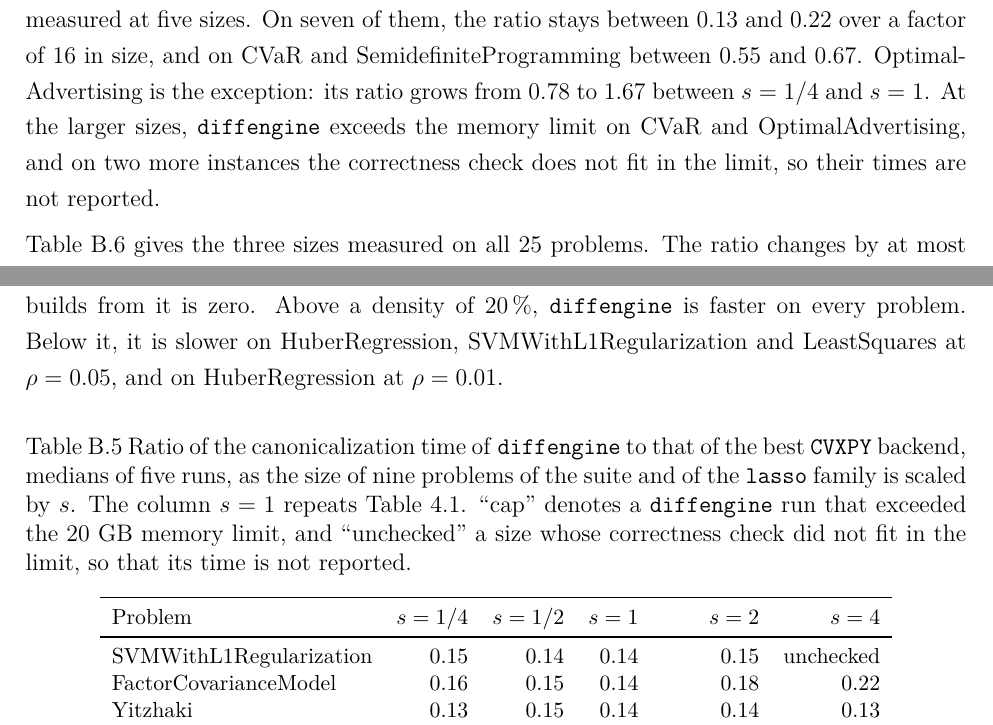
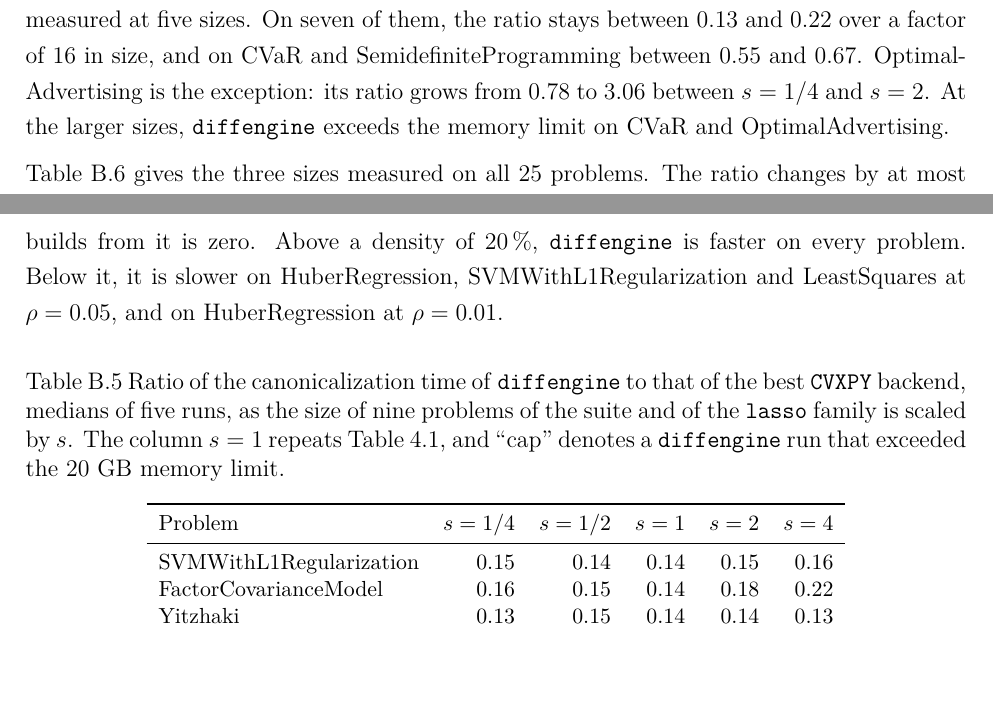
Before and after one commit to LORER-MTL/wzz-thesis, a LaTeX thesis (Document.tex, which reads 9-Annexes.tex): two parts of pages 96 and 97 of 98, joined at a grey line, cut so that both start at the same text, the shorter picture padded with empty space. Compiled offline with pdfLaTeX.

Commit message:
Appendix B: the two unchecked sizes now pass the correctness check; their ratios replace "unchecked"
Co-Authored-By: Claude Opus 5.5 (1M context) <noreply@anthropic.com>

```diff
--- a/9-Annexes.tex
+++ b/9-Annexes.tex
@@ -341,9 +341,8 @@ Table~\ref{tab:sensitivity-size} reports the ratio of \texttt{diffengine} to the
 \texttt{CVXPY} backend on the ten families measured at five sizes. On seven of them, the ratio
 stays between $0.13$ and $0.22$ over a factor of $16$ in size, and on CVaR and
 SemidefiniteProgramming between $0.55$ and $0.67$. OptimalAdvertising is the exception: its
-ratio grows from $0.78$ to $1.67$ between $s = 1/4$ and $s = 1$. At the larger sizes,
-\texttt{diffengine} exceeds the memory limit on CVaR and OptimalAdvertising, and on two more
-instances the correctness check does not fit in the limit, so their times are not reported.
+ratio grows from $0.78$ to $3.06$ between $s = 1/4$ and $s = 2$. At the larger sizes,
+\texttt{diffengine} exceeds the memory limit on CVaR and OptimalAdvertising.
 
 Table~\ref{tab:sensitivity-size-all} gives the three sizes measured on all $25$ problems. The
 ratio changes by at most $0.04$ between $s = 1/2$ and $s = 2$ on $18$ of the $20$ problems on
@@ -365,16 +364,15 @@ $\rho = 0.05$, and on HuberRegression at $\rho = 0.01$.
 \caption[Sensitivity to size, five sizes]{Ratio of the canonicalization time of
 \texttt{diffengine} to that of the best \texttt{CVXPY} backend, medians of five runs, as the size
 of nine problems of the suite and of the \texttt{lasso} family is scaled by $s$. The column
-$s = 1$ repeats Table~\ref{tab:oneshot-compile}. ``cap'' denotes a \texttt{diffengine} run that
-exceeded the $20$~\si{\giga\byte} memory limit, and ``unchecked'' a size whose correctness check
-did not fit in the limit, so that its time is not reported.}
+$s = 1$ repeats Table~\ref{tab:oneshot-compile}, and ``cap'' denotes a \texttt{diffengine} run
+that exceeded the $20$~\si{\giga\byte} memory limit.}
 \label{tab:sensitivity-size}
 {\small
 \begin{tabular}{l rrrrr}
 \toprule
 Problem & $s = 1/4$ & $s = 1/2$ & $s = 1$ & $s = 2$ & $s = 4$ \\
 \midrule
-SVMWithL1Regularization     & 0.15 & 0.14 & 0.14 & 0.15 & unchecked \\
+SVMWithL1Regularization     & 0.15 & 0.14 & 0.14 & 0.15 & 0.16 \\
 FactorCovarianceModel       & 0.16 & 0.15 & 0.14 & 0.18 & 0.22 \\
 Yitzhaki                    & 0.13 & 0.15 & 0.14 & 0.14 & 0.13 \\
 SimpleQP                    & 0.15 & 0.15 & 0.15 & 0.16 & 0.16 \\
```
Also changed, not shown: 9-Annexes.tex (7 more changed lines).
